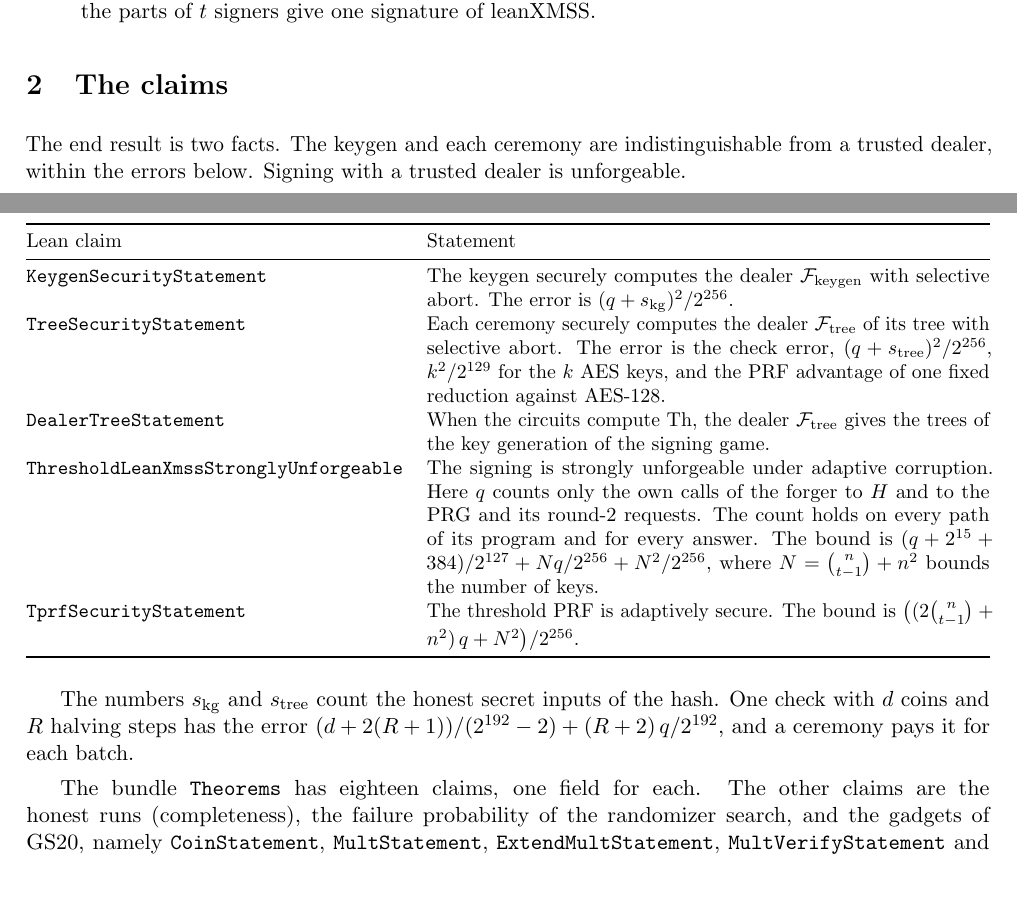
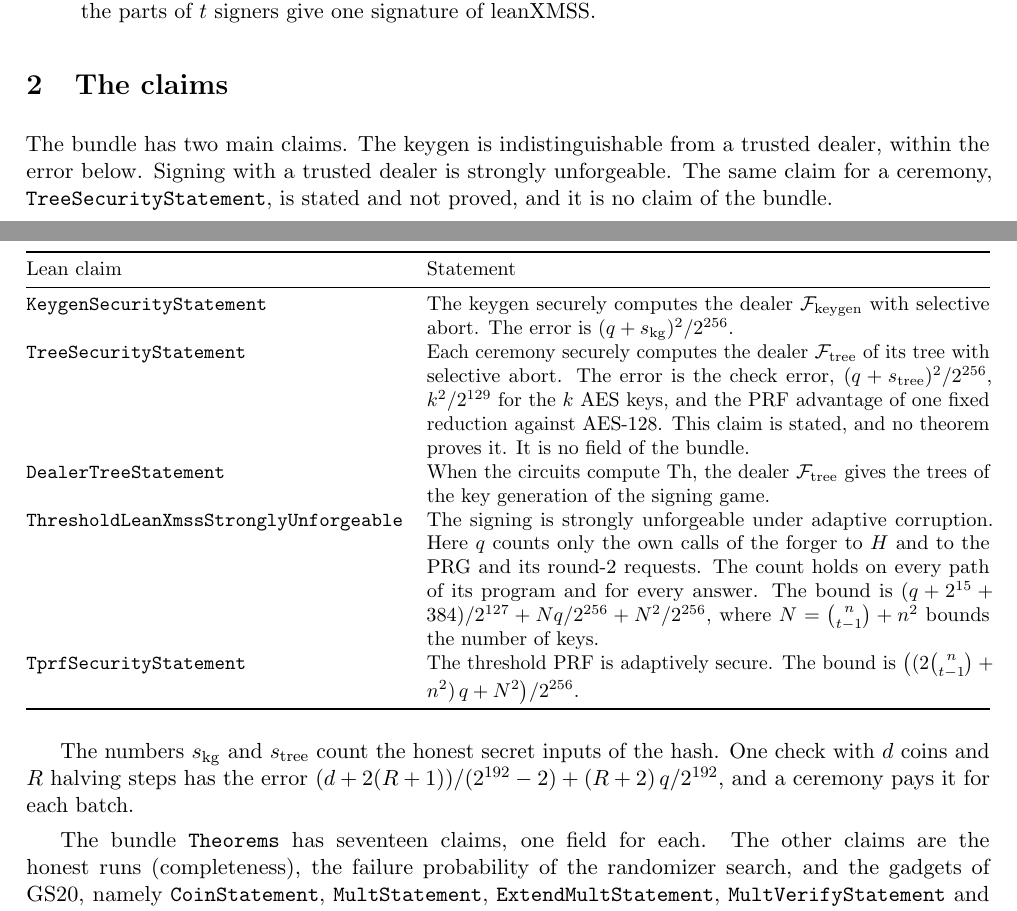
Before and after one commit to han0110/threshold-lean-xmss, a LaTeX document (formal/statement.tex): two parts of pages 1 and 2 of 7, joined at a grey line, cut so that both start at the same text, the shorter picture padded with empty space. Compiled offline with pdfLaTeX.

Commit message:
feat(formal): prove the root theorem with no sorry, without the ceremony claim
The bundle `Theorems` loses the field `treeSecurity`. Its proof term held the
one `sorry` of the root theorem. The root theorem now proves seventeen claims,
and its axiom guard lists only `propext`, `Classical.choice` and `Quot.sound`.

`TreeSecurityStatement` stays defined in `Statement/Dkg.lean`. No theorem
proves it. `Theorems.lean`, `statement.tex`, the two READMEs, `AGENTS.md` and
`doc/dkg.md` now say that the security of a tree ceremony is stated and not
proved.

The other seventeen fields keep their names, types and proof terms. The root
file no longer imports `TreeKey`, `TreeKeyAfter` and `TreeKeyAimed`, and its
import closure holds no module of the key hop or of the simulation hop.

A build of the root, of each proof module and of the four bridge modules
passes with no `sorry` warning.

```diff
--- a/formal/statement.tex
+++ b/formal/statement.tex
@@ -39,8 +39,9 @@ parts of $t$ signers give one signature of leanXMSS.
 
 \section{The claims}
 
-The end result is two facts. The keygen and each ceremony are indistinguishable from a trusted
-dealer, within the errors below. Signing with a trusted dealer is unforgeable.
+The bundle has two main claims. The keygen is indistinguishable from a trusted dealer, within the
+error below. Signing with a trusted dealer is strongly unforgeable. The same claim for a ceremony,
+\lean{TreeSecurityStatement}, is stated and not proved, and it is no claim of the bundle.
 
 \begin{center}\small
 \begin{tabularx}{\textwidth}{@{}lX@{}}
@@ -52,7 +53,7 @@ selective abort. The error is $(q + s_{\mathrm{kg}})^2 / 2^{256}$. \\
 \lean{TreeSecurityStatement} & Each ceremony securely computes the dealer $\Fn{tree}$ of its tree
 with selective abort. The error is the check error, $(q + s_{\mathrm{tree}})^2 / 2^{256}$,
 $k^2 / 2^{129}$ for the $k$ AES keys, and the PRF advantage of one fixed reduction against
-AES-128. \\
+AES-128. This claim is stated, and no theorem proves it. It is no field of the bundle. \\
 \lean{DealerTreeStatement} & When the circuits compute $\Th$, the dealer $\Fn{tree}$ gives the
 trees of the key generation of the signing game. \\
 \lean{ThresholdLeanXmssStronglyUnforgeable} & The signing is strongly unforgeable under adaptive
@@ -71,7 +72,7 @@ The numbers $s_{\mathrm{kg}}$ and $s_{\mathrm{tree}}$ count the honest secret in
 One check with $d$ coins and $R$ halving steps has the error
 $(d + 2(R + 1)) / (2^{192} - 2) + (R + 2)\, q / 2^{192}$, and a ceremony pays it for each batch.
 
-The bundle \lean{Theorems} has eighteen claims, one field for each. The other claims are the honest
+The bundle \lean{Theorems} has seventeen claims, one field for each. The other claims are the honest
 runs (completeness), the failure
 probability of the randomizer search, and the gadgets of GS20, namely \lean{CoinStatement},
 \lean{MultStatement}, \lean{ExtendMultStatement}, \lean{MultVerifyStatement} and
```
Also changed, not shown: doc/dkg.md (+2 -2 lines), README.md, formal/README.md, formal/statement.tex (3 more changed lines), 3 other files.
